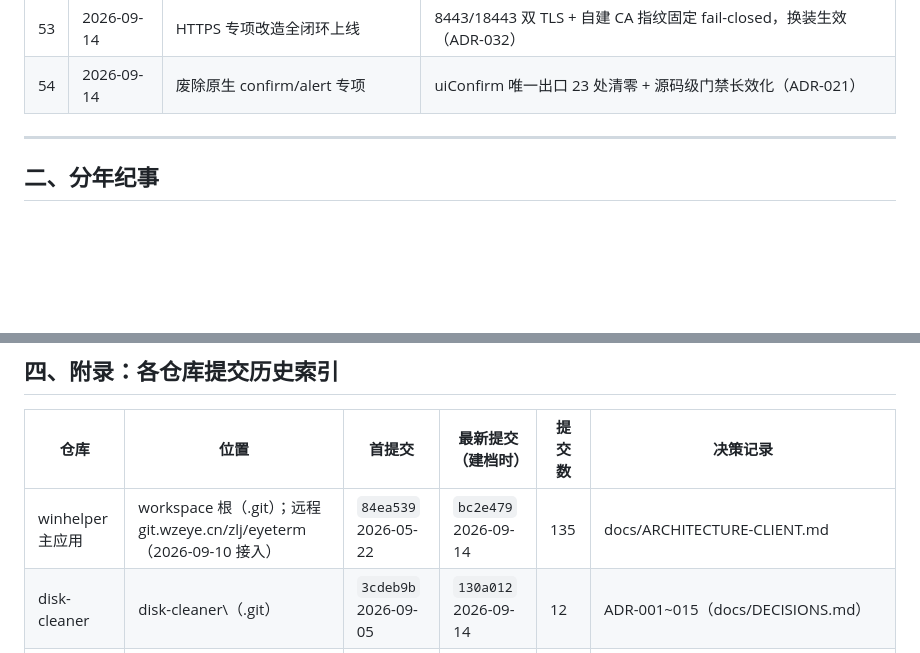
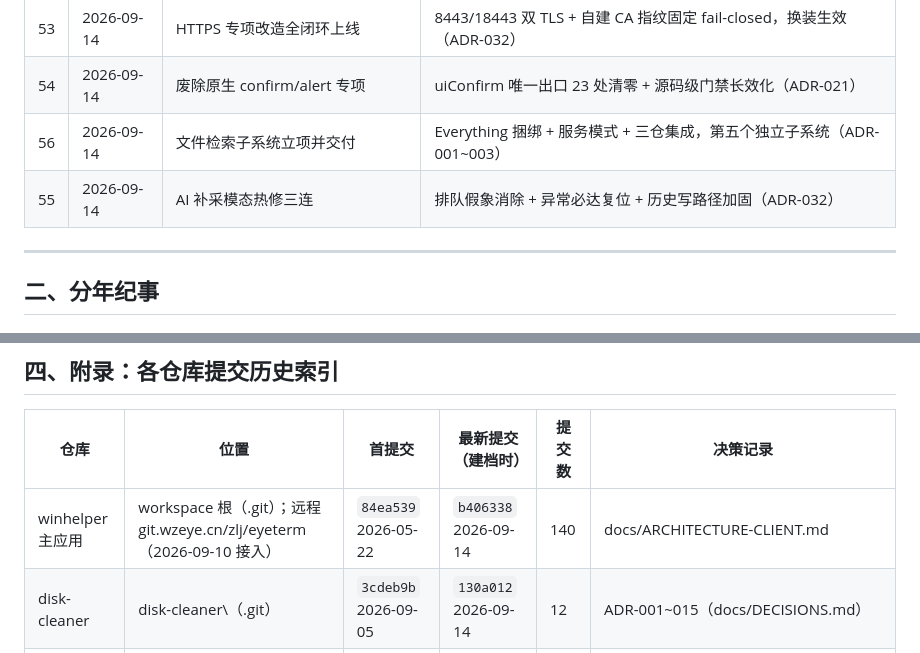
Before and after one commit to Lujoir/winhelper, a Markdown page: docs/CHRONICLE.md, 2 parts joined by grey strips. Drawn GitHub-style; blank space fills up the shorter version.

```diff
--- a/docs/CHRONICLE.md
+++ b/docs/CHRONICLE.md
@@ -72,6 +72,8 @@
 | 52 | 2026-09-11 | 定名回退「网络排障」+ STYLE.md 诞生 | 命名反转闭环终名 + EyeTerm 首份成文 UI 设计规格+门禁 |
 | 53 | 2026-09-14 | HTTPS 专项改造全闭环上线 | 8443/18443 双 TLS + 自建 CA 指纹固定 fail-closed，换装生效（ADR-032） |
 | 54 | 2026-09-14 | 废除原生 confirm/alert 专项 | uiConfirm 唯一出口 23 处清零 + 源码级门禁长效化（ADR-021） |
+| 56 | 2026-09-14 | 文件检索子系统立项并交付 | Everything 捆绑 + 服务模式 + 三仓集成，第五个独立子系统（ADR-001~003） |
+| 55 | 2026-09-14 | AI 补采模态热修三连 | 排队假象消除 + 异常必达复位 + 历史写路径加固（ADR-032） |
 
 ---
 
@@ -370,7 +382,7 @@
 
 | 仓库 | 位置 | 首提交 | 最新提交（建档时） | 提交数 | 决策记录 |
 |------|------|--------|-------------------|--------|---------|
-| winhelper 主应用 | workspace 根（.git）；远程 git.wzeye.cn/zlj/eyeterm（2026-09-10 接入） | `84ea539` 2026-05-22 | `bc2e479` 2026-09-14 | 135 | docs/ARCHITECTURE-CLIENT.md |
+| winhelper 主应用 | workspace 根（.git）；远程 git.wzeye.cn/zlj/eyeterm（2026-09-10 接入） | `84ea539` 2026-05-22 | `b406338` 2026-09-14 | 140 | docs/ARCHITECTURE-CLIENT.md |
 | disk-cleaner | disk-cleaner\（.git） | `3cdeb9b` 2026-09-05 | `130a012` 2026-09-14 | 12 | ADR-001~015（docs/DECISIONS.md） |
 | log-inspector | log-inspector\（.git） | `dde1c4b` 2026-09-06 | `5ca2c1f` 2026-09-08 | 7 | ADR-001~009（docs/DECISIONS.md） |
 | perf-analyzer | perf-analyzer\（.git） | `4192b95` 2026-09-05 | `16c92d2` 2026-09-14 | 21 | ADR-001~021（docs/DECISIONS.md） |
```
Also changed, not shown: other parts of docs/CHRONICLE.md (+13 -2 lines).
